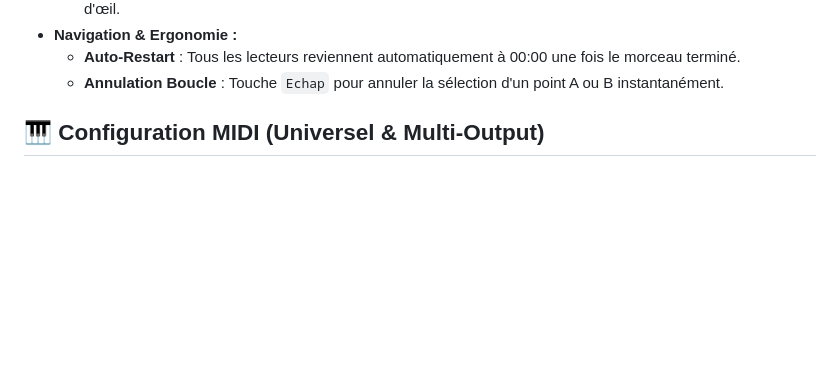
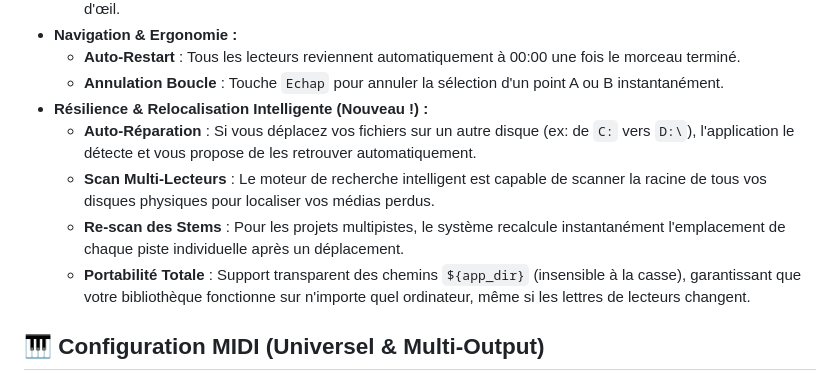
Before and after one commit to zzdez/MidiKbdControlStudio, a Markdown page: README.md, the part around the change. GitHub-like rendering; blank space fills up the shorter version.

Commit message:
Majs fichiers md

```diff
--- a/README.md
+++ b/README.md
@@ -94,6 +94,11 @@ Elle permet de contrôler des médias (YouTube, MP3, Vidéos Locales) et d'autre
 *   **Navigation & Ergonomie :**
     *   **Auto-Restart** : Tous les lecteurs reviennent automatiquement à 00:00 une fois le morceau terminé.
     *   **Annulation Boucle** : Touche `Echap` pour annuler la sélection d'un point A ou B instantanément.
+*   **Résilience & Relocalisation Intelligente (Nouveau !) :**
+    *   **Auto-Réparation** : Si vous déplacez vos fichiers sur un autre disque (ex: de `C:` vers `D:\`), l'application le détecte et vous propose de les retrouver automatiquement.
+    *   **Scan Multi-Lecteurs** : Le moteur de recherche intelligent est capable de scanner la racine de tous vos disques physiques pour localiser vos médias perdus.
+    *   **Re-scan des Stems** : Pour les projets multipistes, le système recalcule instantanément l'emplacement de chaque piste individuelle après un déplacement.
+    *   **Portabilité Totale** : Support transparent des chemins `${app_dir}` (insensible à la casse), garantissant que votre bibliothèque fonctionne sur n'importe quel ordinateur, même si les lettres de lecteurs changent.
 
 
 ## 🎹 Configuration MIDI (Universel & Multi-Output)
```
Also changed, not shown: AGENTS.md (+10 -0 lines).
